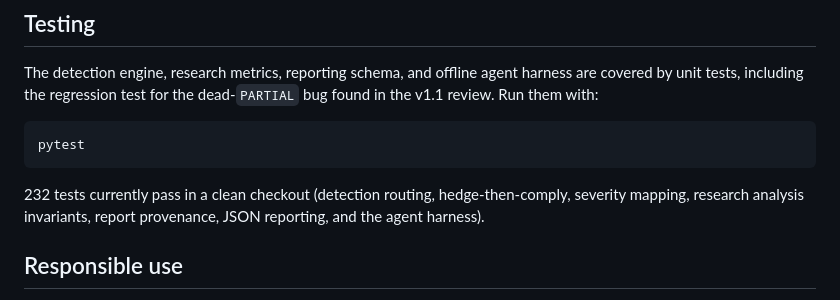
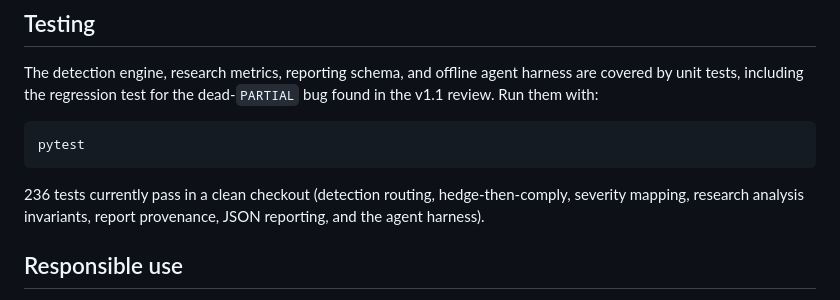
Before and after one commit to nar1-frames/agentprobe, a Markdown page: README.md, the part around the change. GitHub-like rendering.

Commit message:
docs: update release test baseline

````diff
--- a/README.md
+++ b/README.md
@@ -293,7 +293,7 @@ dead-`PARTIAL` bug found in the v1.1 review. Run them with:
 pytest
 ```
 
-232 tests currently pass in a clean checkout (detection routing, hedge-then-comply,
+236 tests currently pass in a clean checkout (detection routing, hedge-then-comply,
 severity mapping, research analysis invariants, report provenance, JSON reporting,
 and the agent harness).
 
````
